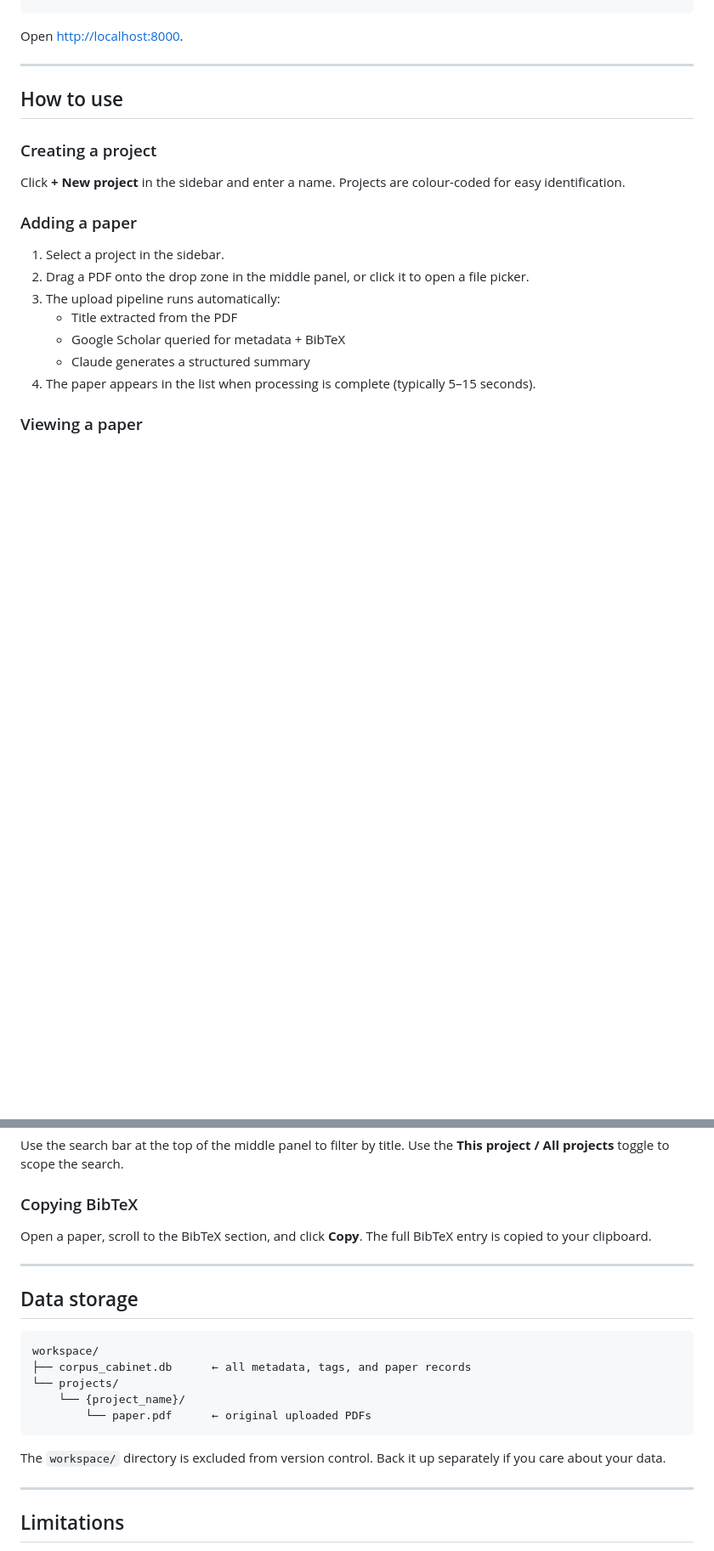
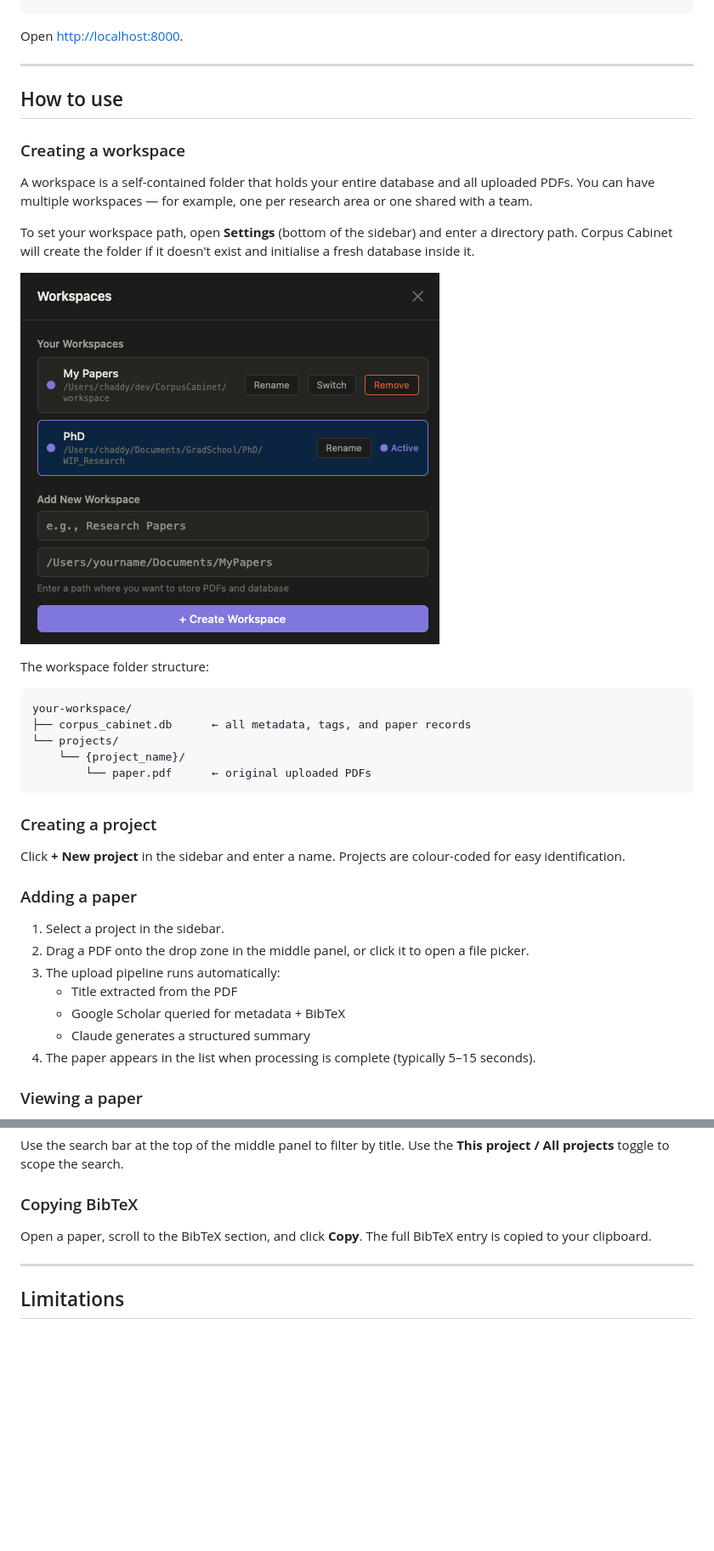
Before and after one commit to chaddy1004/CorpusCabinet, a Markdown page: README.md, 2 parts joined by grey strips. Shown at 85% size. Rendered like a GitHub page; pictures changed too: readme-assets/workspace-setting.png (added); blank space fills up the shorter version.

````diff
--- a/README.md
+++ b/README.md
@@ -81,6 +83,24 @@ Open [http://localhost:8000](http://localhost:8000).
 
 ## How to use
 
+### Creating a workspace
+
+A workspace is a self-contained folder that holds your entire database and all uploaded PDFs. You can have multiple workspaces — for example, one per research area or one shared with a team.
+
+To set your workspace path, open **Settings** (bottom of the sidebar) and enter a directory path. Corpus Cabinet will create the folder if it doesn't exist and initialise a fresh database inside it.
+
+![Workspace settings](readme-assets/workspace-setting.png)
+
+The workspace folder structure:
+
+```
+your-workspace/
+├── corpus_cabinet.db      ← all metadata, tags, and paper records
+└── projects/
+    └── {project_name}/
+        └── paper.pdf      ← original uploaded PDFs
+```
+
 ### Creating a project
 
 Click **+ New project** in the sidebar and enter a name. Projects are colour-coded for easy identification.
@@ -121,20 +141,6 @@ Open a paper, scroll to the BibTeX section, and click **Copy**. The full BibTeX
 
 ---
 
-## Data storage
-
-```
-workspace/
-├── corpus_cabinet.db      ← all metadata, tags, and paper records
-└── projects/
-    └── {project_name}/
-        └── paper.pdf      ← original uploaded PDFs
-```
-
-The `workspace/` directory is excluded from version control. Back it up separately if you care about your data.
-
----
-
 ## Limitations
 
 - Upload pipeline is synchronous — the request blocks while Scholar + Claude run. For personal use this is fine; large batches will be slow.
````
Also changed, not shown: other parts of README.md (+2 -0 lines), readme-assets/main-page.png (added).
